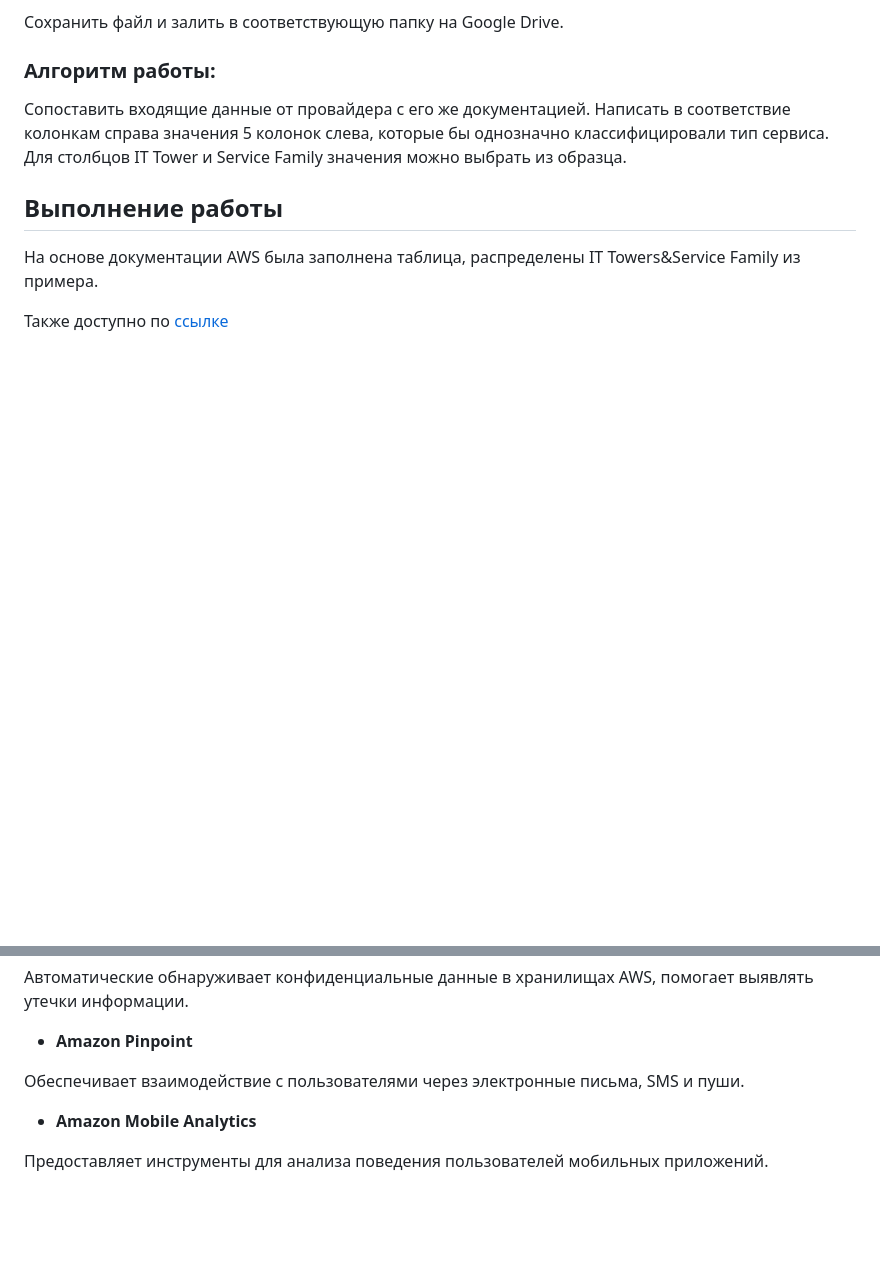
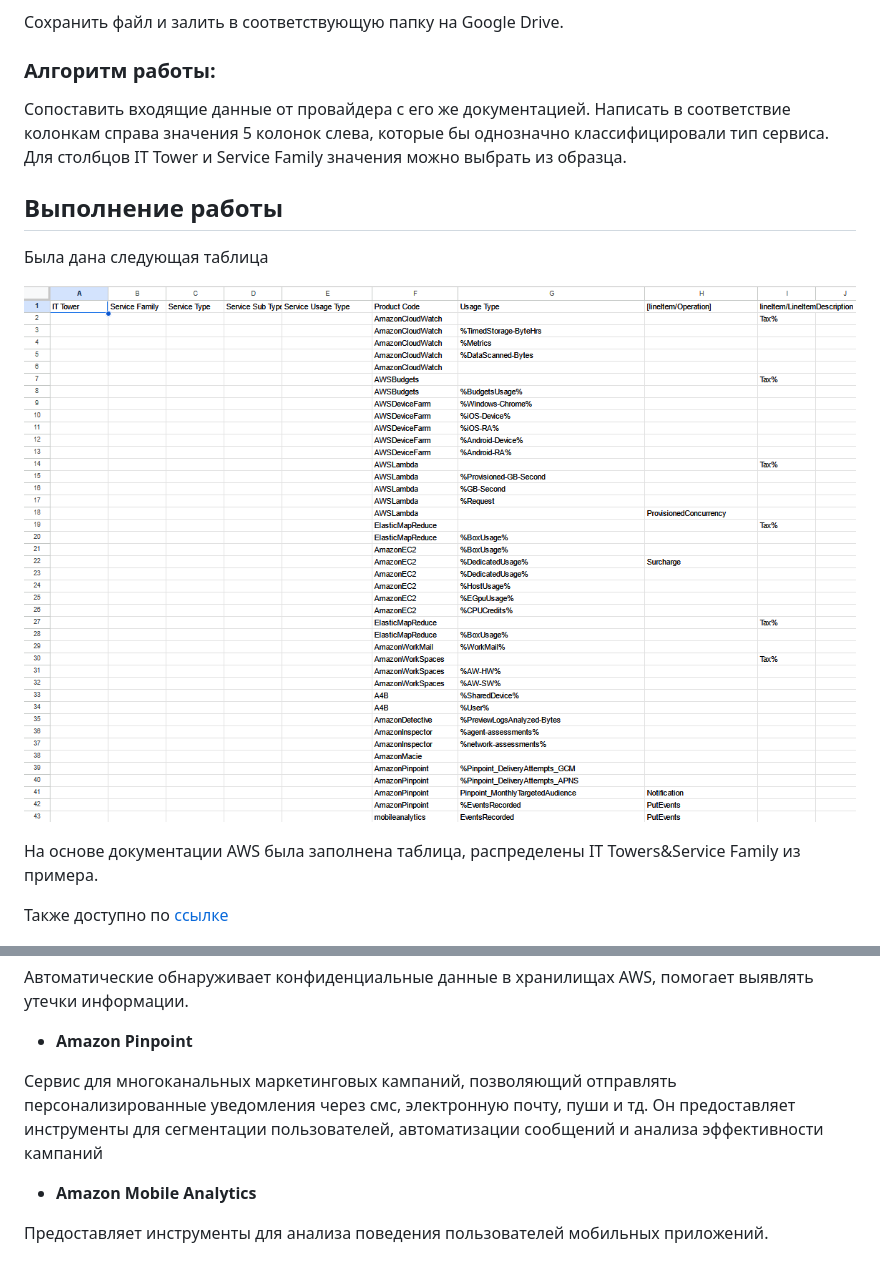
Before and after one commit to Sandrolek/ITMO-devops-labs, a Markdown page: cloud_reports/AWS_Billing.md, 2 parts joined by grey strips. GitHub-like rendering; pictures changed too: cloud_reports/images/table_before.png (added); blank space fills up the shorter version.

```diff
--- a/cloud_reports/AWS_Billing.md
+++ b/cloud_reports/AWS_Billing.md
@@ -27,6 +27,10 @@
 Сопоставить входящие данные от провайдера с его же документацией. Написать в соответствие колонкам справа значения 5 колонок слева, которые бы однозначно классифицировали тип сервиса. Для столбцов IT Tower и Service Family значения можно выбрать из образца.
 
 ## Выполнение работы
+
+Была дана следующая таблица
+
+![Result](/cloud_reports/images/table_before.png)
 
 На основе документации AWS была заполнена таблица, распределены IT Towers&Service Family из примера.
 
@@ -83,7 +87,7 @@ Serverless часть AWS для запуска кода внутри своих
 
 - **Amazon Pinpoint**
 
-Обеспечивает взаимодействие с пользователями через электронные письма, SMS и пуши.
+Cервис для многоканальных маркетинговых кампаний, позволяющий отправлять персонализированные уведомления через смс, электронную почту, пуши и тд. Он предоставляет инструменты для сегментации пользователей, автоматизации сообщений и анализа эффективности кампаний
 
 - **Amazon Mobile Analytics**
 
```
